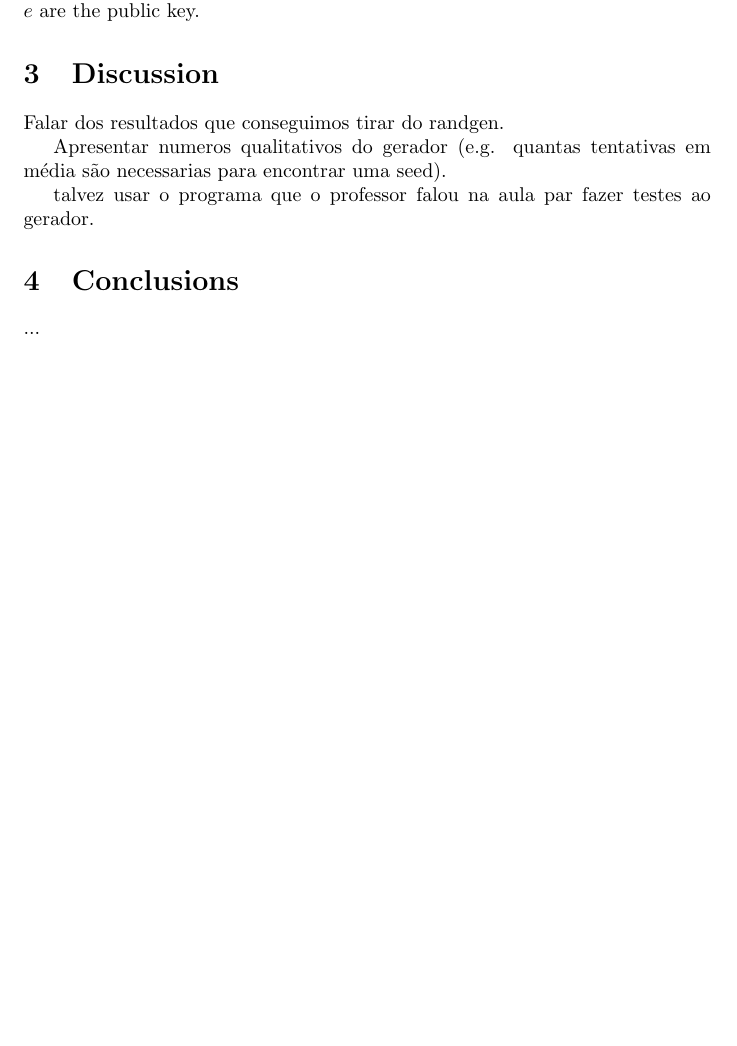
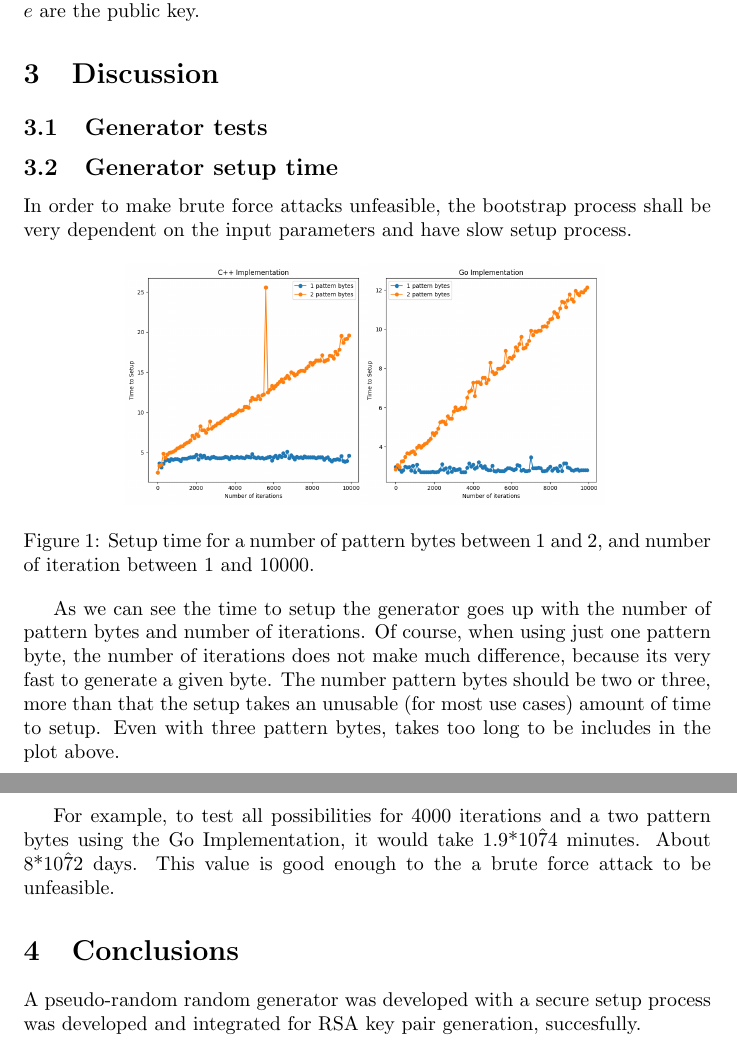
Before and after one commit to diogoftm/D-RSA, a LaTeX document (report/report.tex): part of page 5 of 5 before the commit and two parts of pages 5 and 6 of 6 after it, the two joined at a grey line, cut so that both start at the same text, the shorter picture padded with empty space. Compiled offline with pdfLaTeX.

Commit message:
update report

```diff
--- a/report/report.tex
+++ b/report/report.tex
@@ -116,14 +116,28 @@ $$dmp1=d \bmod{(p-1)}$$, $$dmq1=d \bmod{(q-1)}$$, $$iqmp1=q \bmod{p}$$
 With that, $n$, $e$, $d$, $p$, $q$, $dmp1$, $dmq1$ and $iqmp1$ are the private key. $n$ and $e$ are the public key.
 
 \section{Discussion}
-Falar dos resultados que conseguimos tirar do randgen.
+\subsection{Generator tests}
 
-Apresentar numeros qualitativos do gerador (e.g. quantas tentativas em média são necessarias para encontrar uma seed).
+\subsection{Generator setup time}
+In order to make brute force attacks unfeasible, the bootstrap process shall be very dependent on the input parameters and have slow setup process.
 
-talvez usar o programa que o professor falou na aula par fazer testes ao gerador.
+\begin{figure}[!ht]
+  \label{figure:apache_headers}
+  \centering
+  \includegraphics[width=0.7\textwidth]{assets/randgen_plot1.png}
+  \caption{Setup time for a number of pattern bytes between 1 and 2, and number of iteration between 1 and 10000.}
+\end{figure}
+
+As we can see the time to setup the generator goes up with the number of pattern bytes and number of iterations. Of course, when using
+just one pattern byte, the number of iterations does not make much difference, because its very fast to generate a given byte. The number pattern bytes
+should be two or three, more than that the setup takes an unusable (for most use cases) amount of time to setup. Even with three pattern bytes, takes too long
+to be includes in the plot above.
+
+For example, to test all possibilities for 4000 iterations and a two pattern bytes using the Go Implementation, it would take 1.9*10\^74 minutes. About 8*10\^72 days.
+This value is good enough to the a brute force attack to be unfeasible.
 
 
 \section{Conclusions}
-...
+A pseudo-random random generator was developed with a secure setup process was developed and integrated for RSA key pair generation, succesfully.
 
 \end{document}
```
Also changed, not shown: report/assets/randgen_plot1.png (added), report/report.tex (10 more changed lines).
